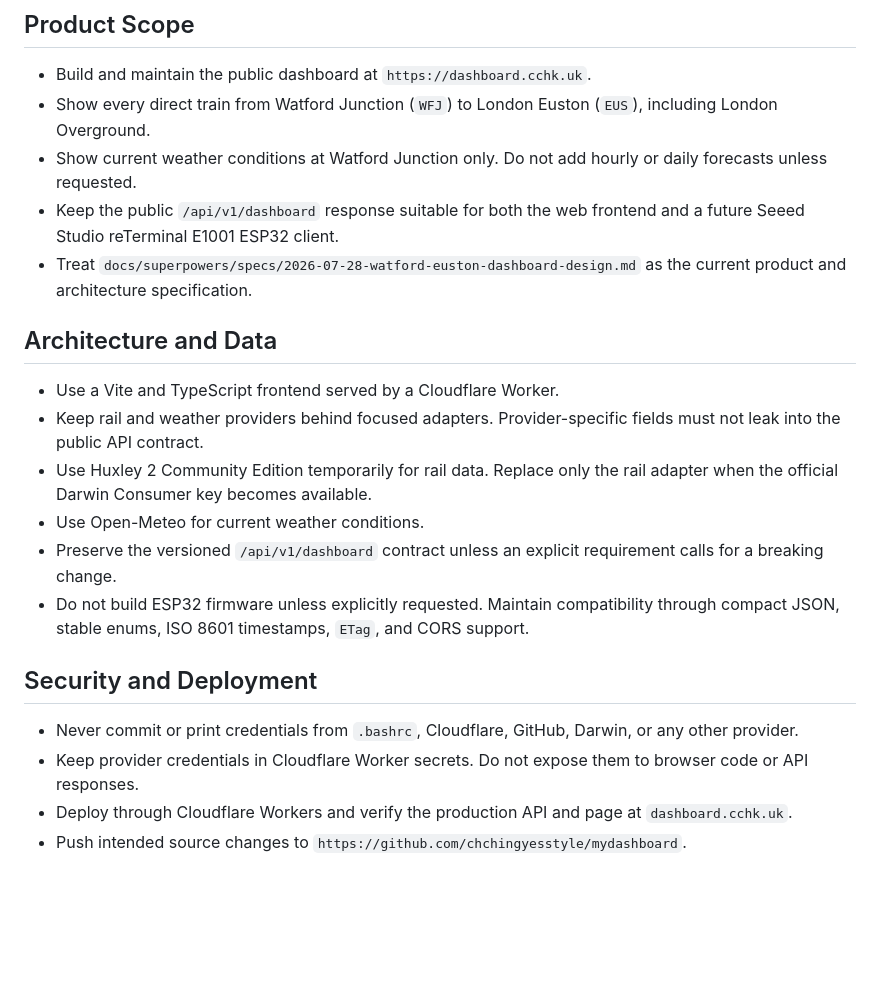
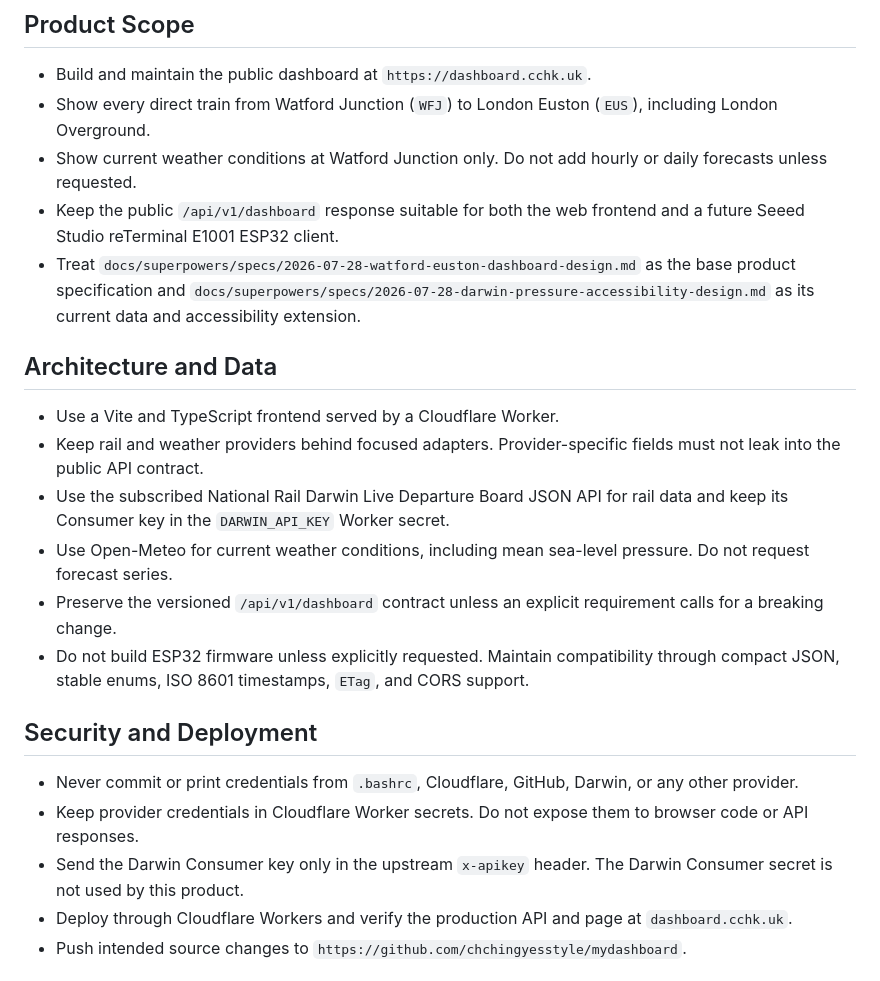
Before and after one commit to chchingyesstyle/mydashboard, a Markdown page: AGENTS.md, the part around the change. Rendered like a GitHub page; blank space fills up the shorter version.

```diff
--- a/AGENTS.md
+++ b/AGENTS.md
@@ -8,14 +8,19 @@ These instructions apply to the entire repository.
 - Show every direct train from Watford Junction (`WFJ`) to London Euston (`EUS`), including London Overground.
 - Show current weather conditions at Watford Junction only. Do not add hourly or daily forecasts unless requested.
 - Keep the public `/api/v1/dashboard` response suitable for both the web frontend and a future Seeed Studio reTerminal E1001 ESP32 client.
-- Treat `docs/superpowers/specs/2026-07-28-watford-euston-dashboard-design.md` as the current product and architecture specification.
+- Treat `docs/superpowers/specs/2026-07-28-watford-euston-dashboard-design.md`
+  as the base product specification and
+  `docs/superpowers/specs/2026-07-28-darwin-pressure-accessibility-design.md`
+  as its current data and accessibility extension.
 
 ## Architecture and Data
 
 - Use a Vite and TypeScript frontend served by a Cloudflare Worker.
 - Keep rail and weather providers behind focused adapters. Provider-specific fields must not leak into the public API contract.
-- Use Huxley 2 Community Edition temporarily for rail data. Replace only the rail adapter when the official Darwin Consumer key becomes available.
-- Use Open-Meteo for current weather conditions.
+- Use the subscribed National Rail Darwin Live Departure Board JSON API for
+  rail data and keep its Consumer key in the `DARWIN_API_KEY` Worker secret.
+- Use Open-Meteo for current weather conditions, including mean sea-level
+  pressure. Do not request forecast series.
 - Preserve the versioned `/api/v1/dashboard` contract unless an explicit requirement calls for a breaking change.
 - Do not build ESP32 firmware unless explicitly requested. Maintain compatibility through compact JSON, stable enums, ISO 8601 timestamps, `ETag`, and CORS support.
 
@@ -23,6 +28,8 @@ These instructions apply to the entire repository.
 
 - Never commit or print credentials from `.bashrc`, Cloudflare, GitHub, Darwin, or any other provider.
 - Keep provider credentials in Cloudflare Worker secrets. Do not expose them to browser code or API responses.
+- Send the Darwin Consumer key only in the upstream `x-apikey` header. The
+  Darwin Consumer secret is not used by this product.
 - Deploy through Cloudflare Workers and verify the production API and page at `dashboard.cchk.uk`.
 - Push intended source changes to `https://github.com/chchingyesstyle/mydashboard`.
 
```
Also changed, not shown: README.md (+25 -28 lines).
